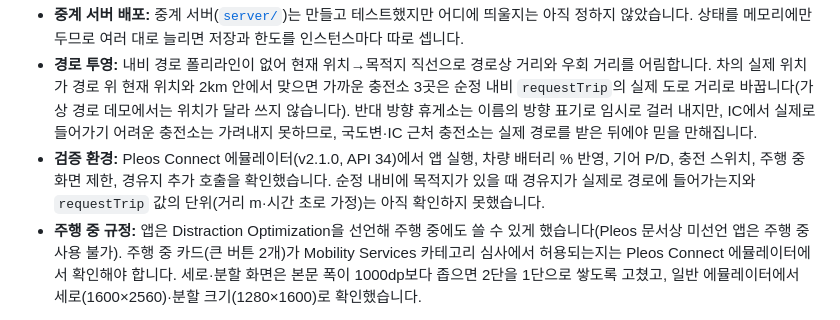
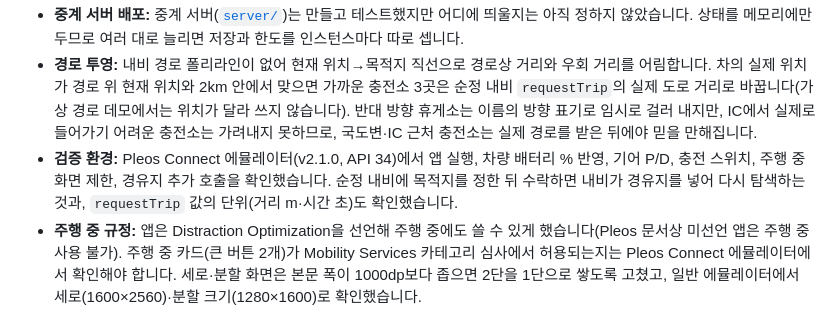
Before and after one commit to dyj02056/chargis, a Markdown page: README.md, the part around the change. Drawn GitHub-style.

```diff
--- a/README.md
+++ b/README.md
@@ -366,7 +366,7 @@ GitHub Actions([.github/workflows/android.yml](.github/workflows/android.yml))
 - **추정값:** 배터리 온도 배율, 예열 속도, 충전 손실, 차량 무게, 회생 효율은 공개 자료의 경향을 따른 가정값입니다. 배터리 온도·예열·경로 고도를 SDK로 받을 수 있는지는 아직 모릅니다(받지 못하면 바깥 기온으로 어림하고, 고도는 평지로 봅니다).
 - **중계 서버 배포:** 중계 서버([`server/`](server/README.md))는 만들고 테스트했지만 어디에 띄울지는 아직 정하지 않았습니다. 상태를 메모리에만 두므로 여러 대로 늘리면 저장과 한도를 인스턴스마다 따로 셉니다.
 - **경로 투영:** 내비 경로 폴리라인이 없어 현재 위치→목적지 직선으로 경로상 거리와 우회 거리를 어림합니다. 차의 실제 위치가 경로 위 현재 위치와 2km 안에서 맞으면 가까운 충전소 3곳은 순정 내비 `requestTrip`의 실제 도로 거리로 바꿉니다(가상 경로 데모에서는 위치가 달라 쓰지 않습니다). 반대 방향 휴게소는 이름의 방향 표기로 임시로 걸러 내지만, IC에서 실제로 들어가기 어려운 충전소는 가려내지 못하므로, 국도변·IC 근처 충전소는 실제 경로를 받은 뒤에야 믿을 만해집니다.
-- **검증 환경:** Pleos Connect 에뮬레이터(v2.1.0, API 34)에서 앱 실행, 차량 배터리 % 반영, 기어 P/D, 충전 스위치, 주행 중 화면 제한, 경유지 추가 호출을 확인했습니다. 순정 내비에 목적지가 있을 때 경유지가 실제로 경로에 들어가는지와 `requestTrip` 값의 단위(거리 m·시간 초로 가정)는 아직 확인하지 못했습니다.
+- **검증 환경:** Pleos Connect 에뮬레이터(v2.1.0, API 34)에서 앱 실행, 차량 배터리 % 반영, 기어 P/D, 충전 스위치, 주행 중 화면 제한, 경유지 추가 호출을 확인했습니다. 순정 내비에 목적지를 정한 뒤 수락하면 내비가 경유지를 넣어 다시 탐색하는 것과, `requestTrip` 값의 단위(거리 m·시간 초)도 확인했습니다.
 - **주행 중 규정:** 앱은 Distraction Optimization을 선언해 주행 중에도 쓸 수 있게 했습니다(Pleos 문서상 미선언 앱은 주행 중 사용 불가). 주행 중 카드(큰 버튼 2개)가 Mobility Services 카테고리 심사에서 허용되는지는 Pleos Connect 에뮬레이터에서 확인해야 합니다. 세로·분할 화면은 본문 폭이 1000dp보다 좁으면 2단을 1단으로 쌓도록 고쳤고, 일반 에뮬레이터에서 세로(1600×2560)·분할 크기(1280×1600)로 확인했습니다.
 
 설계 결정과 가정은 [docs/DECISIONS.md](docs/DECISIONS.md)에, 확인이 필요한 항목은 [docs/OPEN_ISSUES.md](docs/OPEN_ISSUES.md)에, 전체 개발 계획은 [plan.md](plan.md)에 있습니다.
```
Also changed, not shown: docs/DECISIONS.md (+1 -0 lines), docs/OPEN_ISSUES.md (+3 -2 lines).
